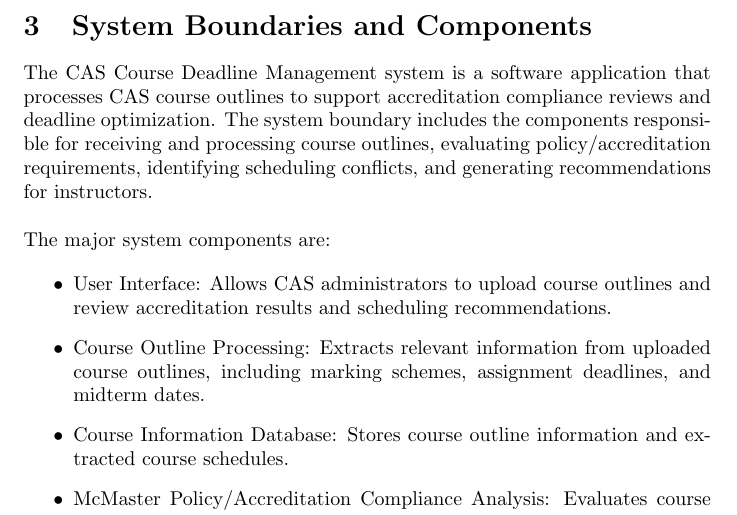
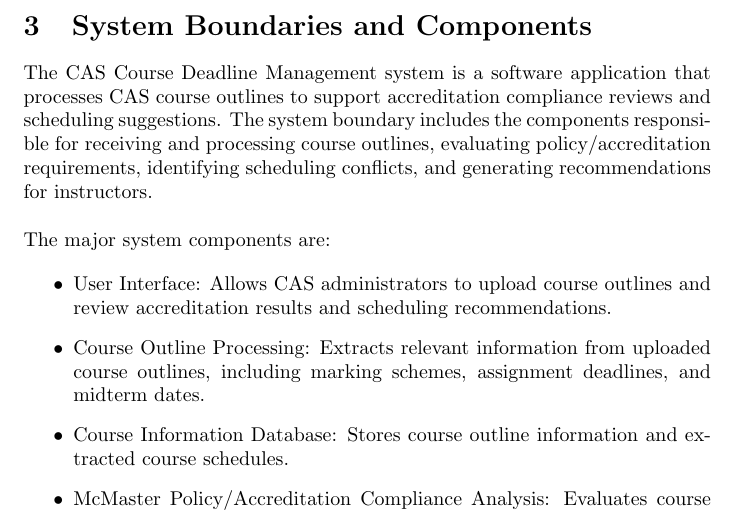
Before and after one commit to shivyam/cas-course-optimization, a LaTeX document (docs/HazardAnalysis/HazardAnalysis.tex): part of page 4 of 7, cut so that both start at the same text. Compiled offline with pdfLaTeX; a LaTeX package or settings file that is missing is left out.

Commit message:
Update docs/HazardAnalysis/HazardAnalysis.tex
Co-authored-by: Harmanpreet Singh Sagar <110783820+harmanpreet-sagar@users.noreply.github.com>

```diff
--- a/docs/HazardAnalysis/HazardAnalysis.tex
+++ b/docs/HazardAnalysis/HazardAnalysis.tex
@@ -72,7 +72,7 @@
 
 
 The CAS Course Deadline Management system is a software application that processes CAS
-course outlines to support accreditation compliance reviews and deadline optimization. The system
+course outlines to support accreditation compliance reviews and scheduling suggestions. The system
 boundary includes the components responsible for receiving and processing course outlines, evaluating
 policy/accreditation requirements, identifying scheduling conflicts, and generating recommendations for instructors.\\
 
```
